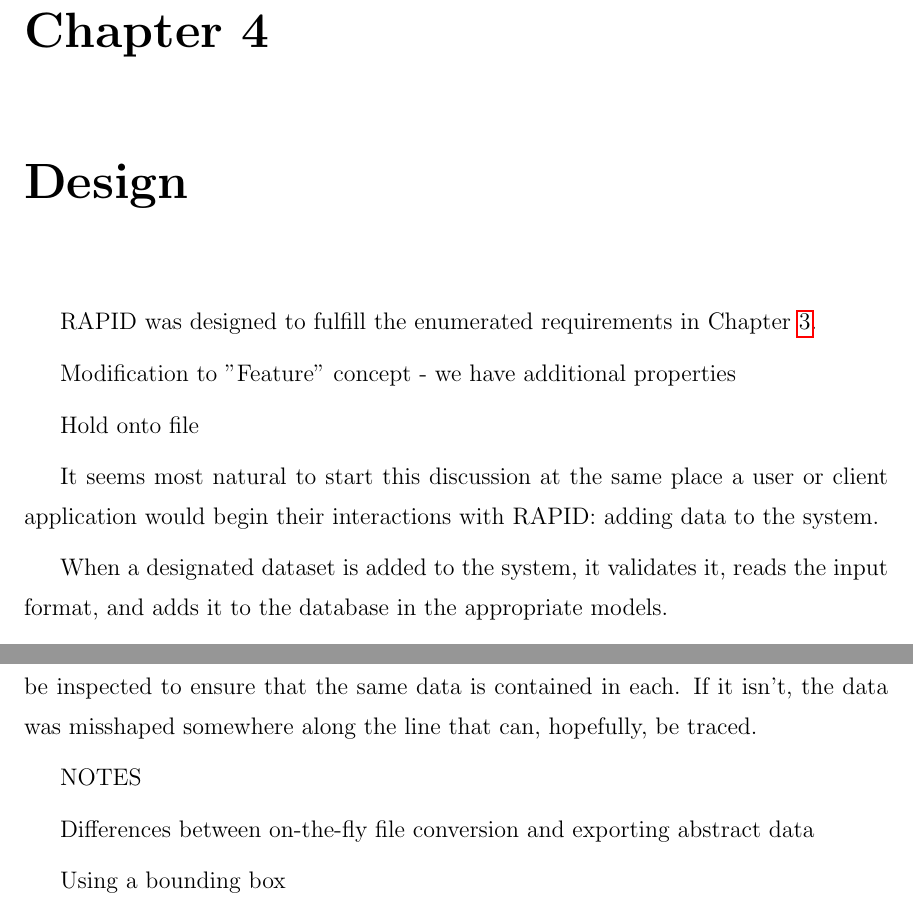
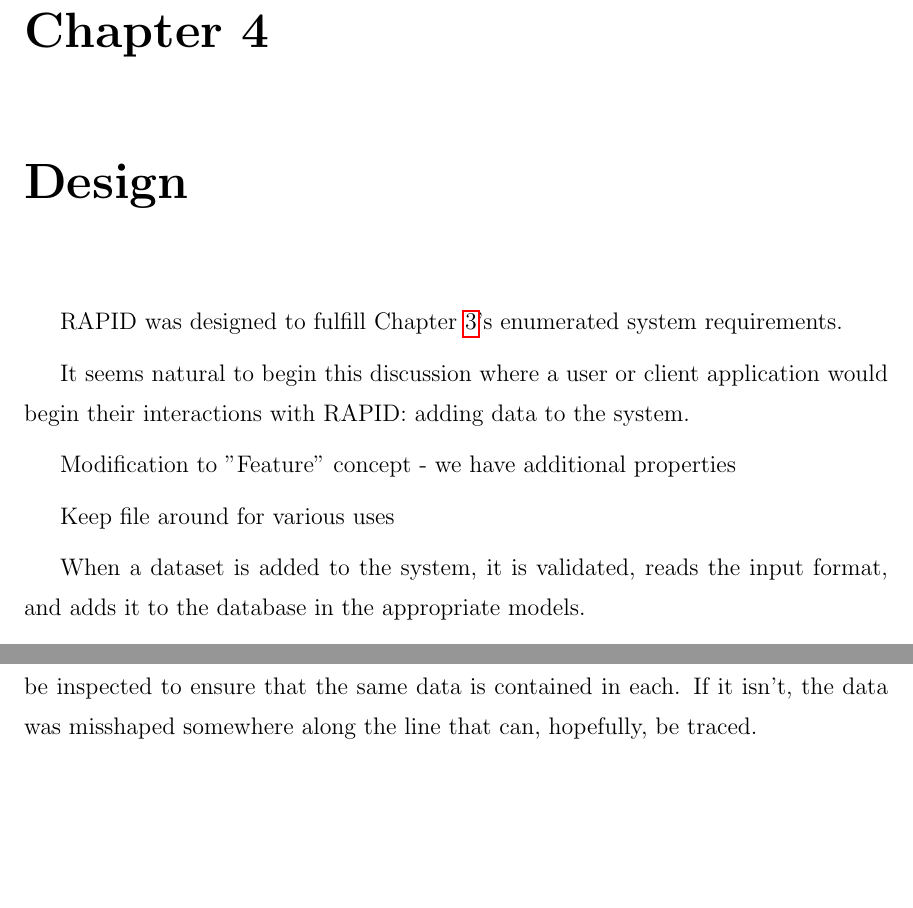
Before and after one commit to austinwylie/thesis, a LaTeX thesis (RAPID/main.tex, which reads RAPID/chapters/design.tex, RAPID/chapters/validation.tex): two parts of pages 27 and 31 of 33, joined at a grey line, cut so that both start at the same text, the shorter picture padded with empty space. Compiled offline with pdfLaTeX; a LaTeX package or settings file that is missing is left out.

Commit message:
Updates from ShareLaTeX

```diff
--- a/RAPID/chapters/design.tex
+++ b/RAPID/chapters/design.tex
@@ -1,17 +1,16 @@
 \chapter{Design}
 \label{design}
 
-RAPID was designed to fulfill the enumerated requirements in Chapter \ref{requirements}.
+RAPID was designed to fulfill Chapter~\ref{requirements}'s enumerated system requirements.
+
+It seems natural to begin this discussion where a user or client application would begin their interactions with RAPID: adding data to the system.
 
 
 
 Modification to "Feature" concept - we have additional properties
 
-Hold onto file
+Keep file around for various uses
 
-
-It seems most natural to start this discussion at the same place a user or client application would begin their interactions with RAPID: adding data to the system.
-
-When a designated dataset is added to the system, it validates it, reads the input format, and adds it to the database in the appropriate models.
+When a dataset is added to the system, it is validated, reads the input format, and adds it to the database in the appropriate models.
 
 Note on Django models converting to SQL
--- a/RAPID/chapters/validation.tex
+++ b/RAPID/chapters/validation.tex
@@ -42,9 +42,6 @@ Unit testing is also important because it validates the technical aspects of the
 Data can move linearly up and down that list, but can not skip from the top to the bottom or vice versa. Each of those steps and transitions can also be viewed as a data integrity checkpoint that deserves a unit test. For instance, a polygon made up of bordering points (0, 0), (0, 10), and (10, 0) still needs to have the same meaning---a triangle with those three points---no matter where it's located. A GeoJSON file, a Python object, the WKT notation, and PostGIS queries and data structures can all be inspected to ensure that the same data is contained in each. If it isn't, the data was misshaped somewhere along the line that can, hopefully, be traced.
 
 
-
-NOTES
-
-Differences between on-the-fly file conversion and exporting abstract data
-
-Using a bounding box
+% NOTES
+% Differences between on-the-fly file conversion and exporting abstract data
+% Using a bounding box
```
